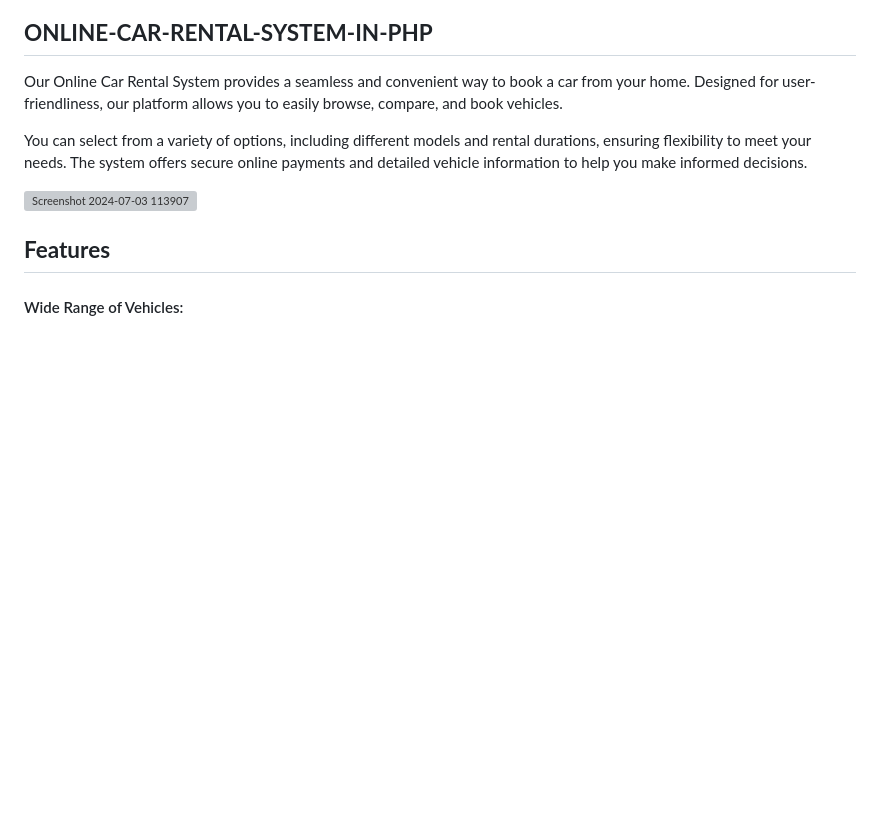
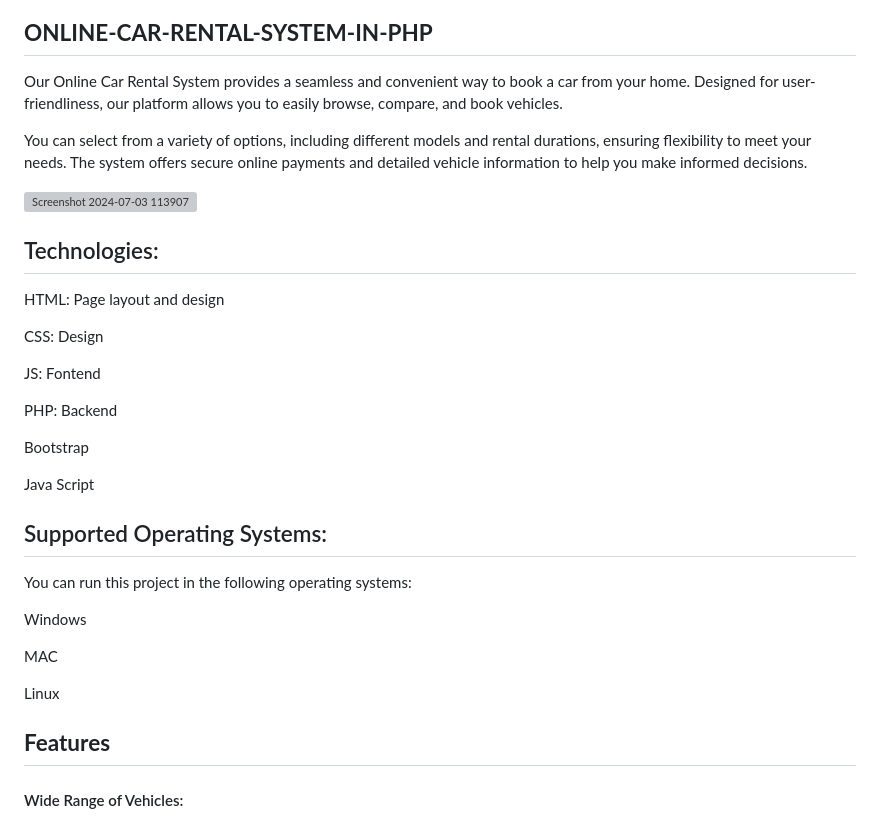
Before and after one commit to scriptandtools/ONLINE-CAR-RENTAL-SYSTEM-IN-PHP, a Markdown page: README.md, the part around the change. Rendered like a GitHub page; blank space fills up the shorter version; grey boxes are pictures that could not be loaded.

```diff
--- a/README.md
+++ b/README.md
@@ -6,6 +6,28 @@ You can select from a variety of options, including different models and rental
 
 
 <img width="949" alt="Screenshot 2024-07-03 113907" src="https://github.com/user-attachments/assets/76e9a3f3-ae5c-4e59-ba81-7356f964260a">
+
+## Technologies:
+HTML: Page layout and design
+
+CSS: Design
+
+JS: Fontend
+
+PHP: Backend
+
+Bootstrap
+
+Java Script
+
+## Supported Operating Systems:
+You can run this project in the following operating systems:
+
+Windows
+
+MAC
+
+Linux
 
  ## **Features**
 
```
